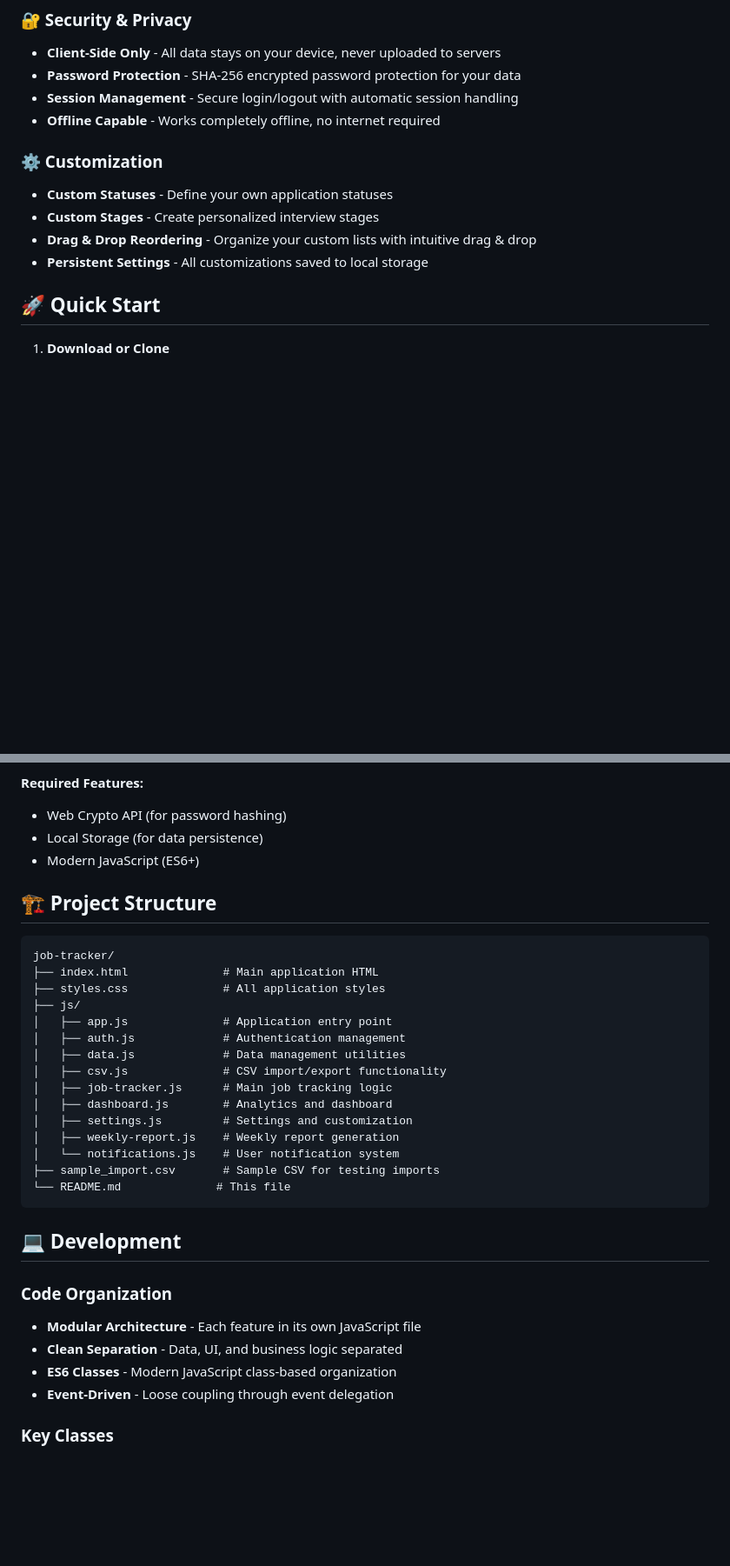
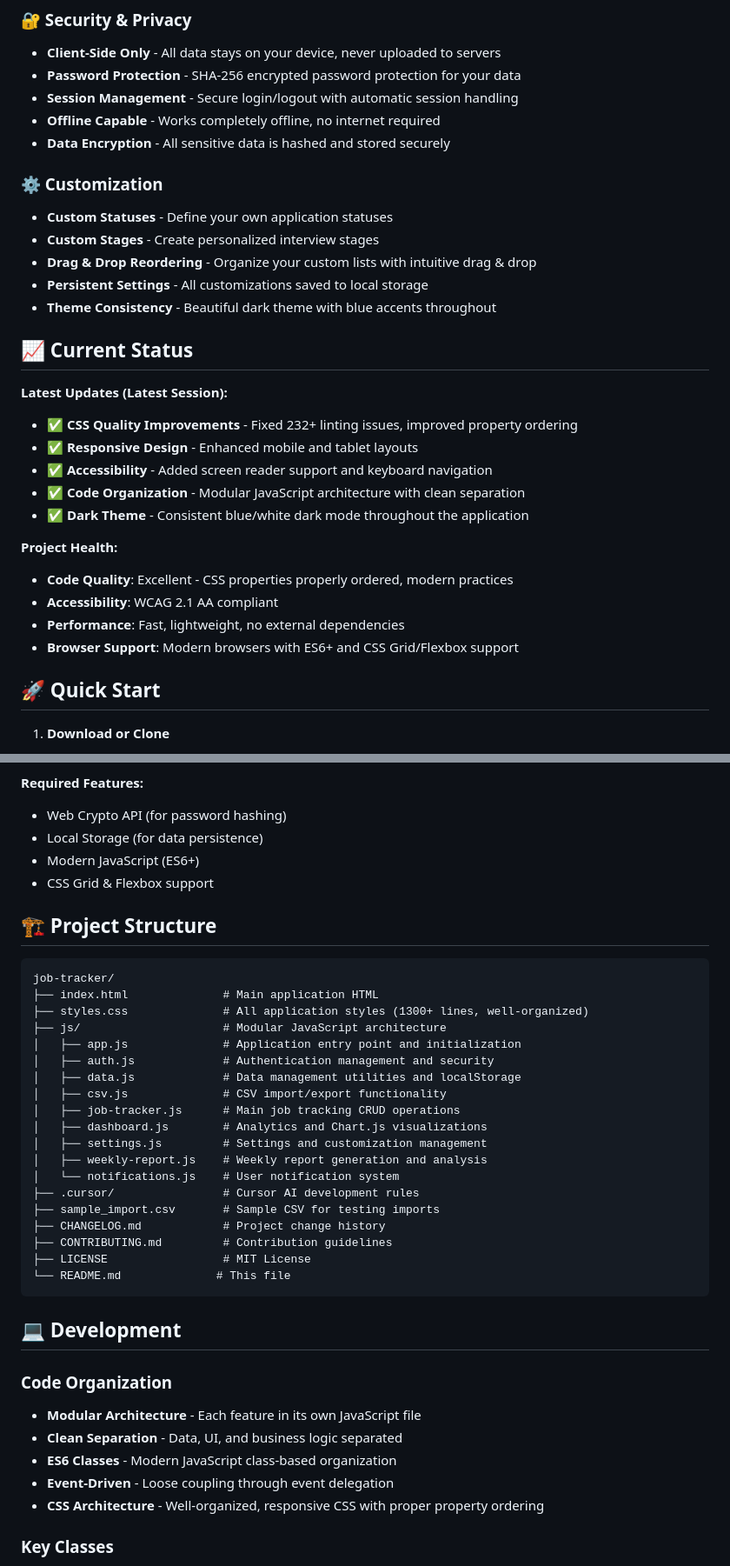
Before and after one commit to thehar/job-tracker, a Markdown page: README.md, 2 parts joined by grey strips. Shown: that part at 87% size. Drawn GitHub-style; blank space fills up the shorter version.

````diff
--- a/README.md
+++ b/README.md
@@ -35,12 +35,29 @@ A modern, client-side job application tracking system with analytics, CSV import
 - **Password Protection** - SHA-256 encrypted password protection for your data
 - **Session Management** - Secure login/logout with automatic session handling
 - **Offline Capable** - Works completely offline, no internet required
+- **Data Encryption** - All sensitive data is hashed and stored securely
 
 ### ⚙️ Customization
 - **Custom Statuses** - Define your own application statuses
 - **Custom Stages** - Create personalized interview stages
 - **Drag & Drop Reordering** - Organize your custom lists with intuitive drag & drop
 - **Persistent Settings** - All customizations saved to local storage
+- **Theme Consistency** - Beautiful dark theme with blue accents throughout
+
+## 📈 Current Status
+
+**Latest Updates (Latest Session):**
+- ✅ **CSS Quality Improvements** - Fixed 232+ linting issues, improved property ordering
+- ✅ **Responsive Design** - Enhanced mobile and tablet layouts
+- ✅ **Accessibility** - Added screen reader support and keyboard navigation
+- ✅ **Code Organization** - Modular JavaScript architecture with clean separation
+- ✅ **Dark Theme** - Consistent blue/white dark mode throughout the application
+
+**Project Health:**
+- **Code Quality**: Excellent - CSS properties properly ordered, modern practices
+- **Accessibility**: WCAG 2.1 AA compliant
+- **Performance**: Fast, lightweight, no external dependencies
+- **Browser Support**: Modern browsers with ES6+ and CSS Grid/Flexbox support
 
 ## 🚀 Quick Start
 
@@ -74,24 +91,29 @@ A modern, client-side job application tracking system with analytics, CSV import
 - Web Crypto API (for password hashing)
 - Local Storage (for data persistence)
 - Modern JavaScript (ES6+)
+- CSS Grid & Flexbox support
 
 ## 🏗️ Project Structure
 
 ```
 job-tracker/
 ├── index.html              # Main application HTML
-├── styles.css              # All application styles
-├── js/
-│   ├── app.js              # Application entry point
-│   ├── auth.js             # Authentication management
-│   ├── data.js             # Data management utilities
+├── styles.css              # All application styles (1300+ lines, well-organized)
+├── js/                     # Modular JavaScript architecture
+│   ├── app.js              # Application entry point and initialization
+│   ├── auth.js             # Authentication management and security
+│   ├── data.js             # Data management utilities and localStorage
 │   ├── csv.js              # CSV import/export functionality
-│   ├── job-tracker.js      # Main job tracking logic
-│   ├── dashboard.js        # Analytics and dashboard
-│   ├── settings.js         # Settings and customization
-│   ├── weekly-report.js    # Weekly report generation
+│   ├── job-tracker.js      # Main job tracking CRUD operations
+│   ├── dashboard.js        # Analytics and Chart.js visualizations
+│   ├── settings.js         # Settings and customization management
+│   ├── weekly-report.js    # Weekly report generation and analysis
 │   └── notifications.js    # User notification system
+├── .cursor/                # Cursor AI development rules
 ├── sample_import.csv       # Sample CSV for testing imports
+├── CHANGELOG.md            # Project change history
+├── CONTRIBUTING.md         # Contribution guidelines
+├── LICENSE                 # MIT License
 └── README.md              # This file
 ```
 
@@ -102,6 +124,7 @@ job-tracker/
 - **Clean Separation** - Data, UI, and business logic separated
 - **ES6 Classes** - Modern JavaScript class-based organization
 - **Event-Driven** - Loose coupling through event delegation
+- **CSS Architecture** - Well-organized, responsive CSS with proper property ordering
 
 ### Key Classes
 - `AuthManager` - Handles authentication and security
````
Also changed, not shown: other parts of README.md (+16 -1 lines).
